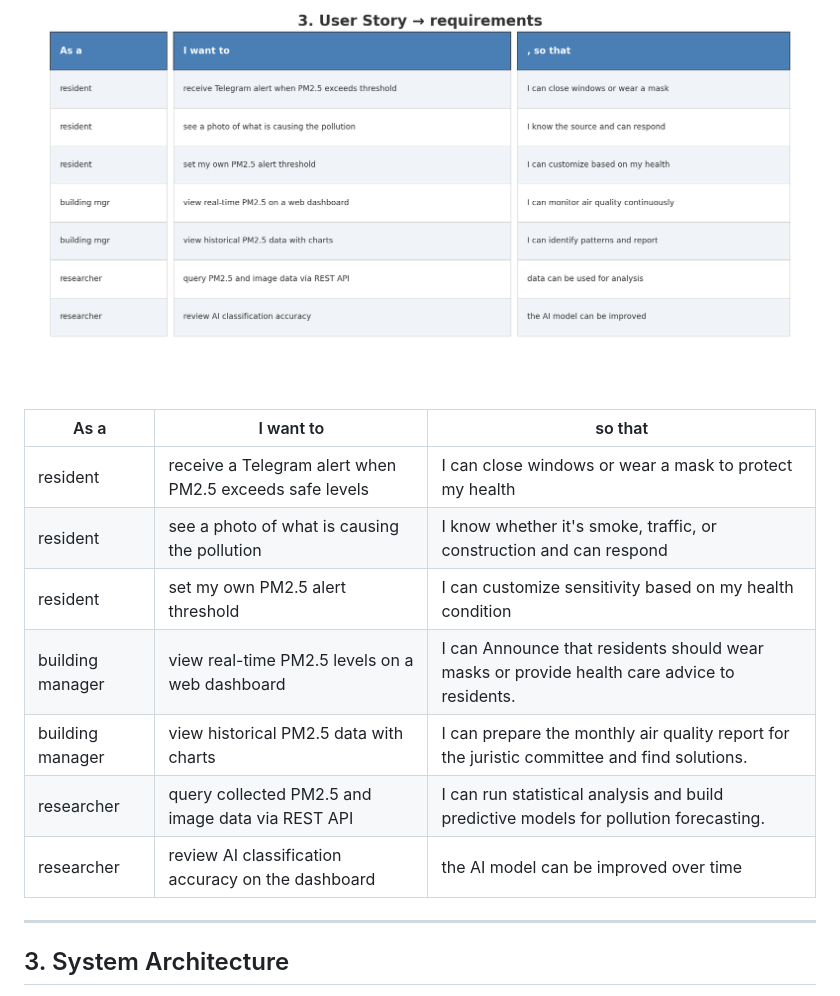
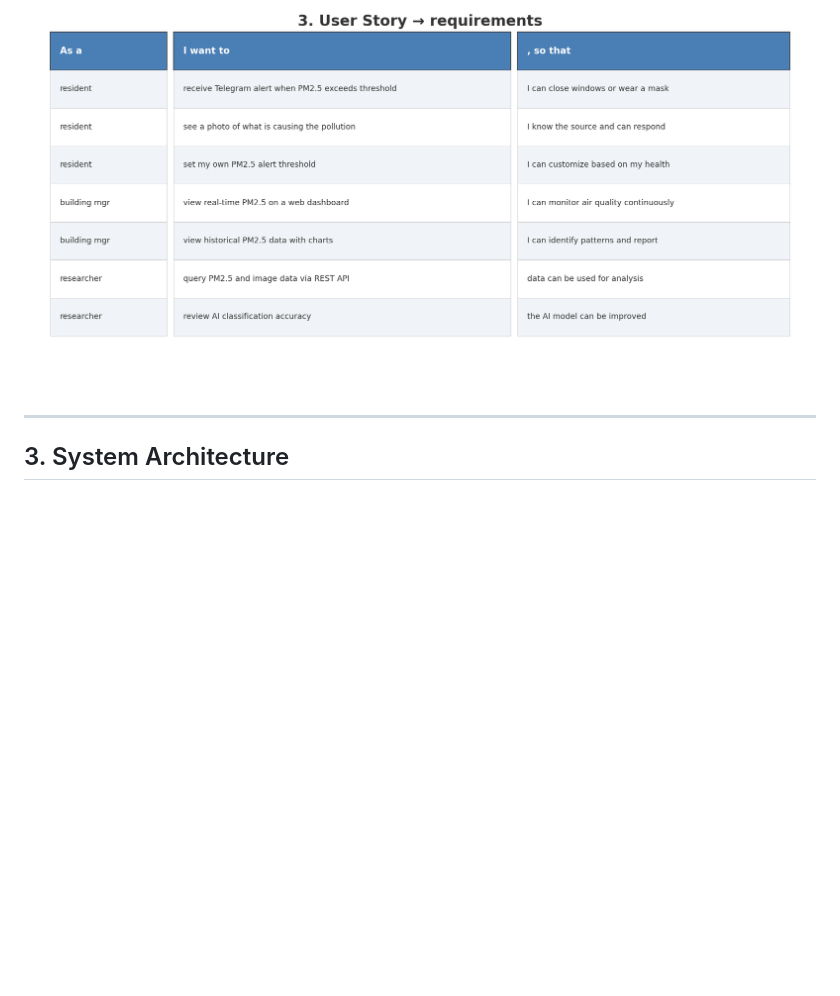
Before and after one commit to HanHanJimin/ICT720-2026-Smart-Air-Quality-Detection, a Markdown page: README.md, the part around one of its changes. Rendered like a GitHub page; blank space fills up the shorter version.

```diff
--- a/README.md
+++ b/README.md
@@ -51,15 +56,5 @@ An IoT-based smart air quality monitoring system that:
 
 ![User Stories](images/user_stories.png)
-
-| As a | I want to | so that |
-|------|-----------|---------|
-| resident | receive a Telegram alert when PM2.5 exceeds safe levels | I can close windows or wear a mask to protect my health |
-| resident | see a photo of what is causing the pollution | I know whether it's smoke, traffic, or construction and can respond |
-| resident | set my own PM2.5 alert threshold | I can customize sensitivity based on my health condition |
-| building manager | view real-time PM2.5 levels on a web dashboard | I can Announce that residents should wear masks or provide health care advice to residents. |
-| building manager | view historical PM2.5 data with charts |  I can prepare the monthly air quality report for the juristic committee and find solutions. |
-| researcher | query collected PM2.5 and image data via REST API | I can run statistical analysis and build predictive models for pollution forecasting. |
-| researcher | review AI classification accuracy on the dashboard | the AI model can be improved over time |
 
 ---
 
```
Also changed, not shown: other parts of README.md (+17 -12 lines).
